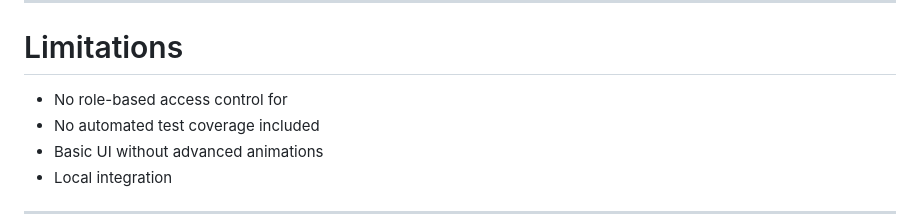
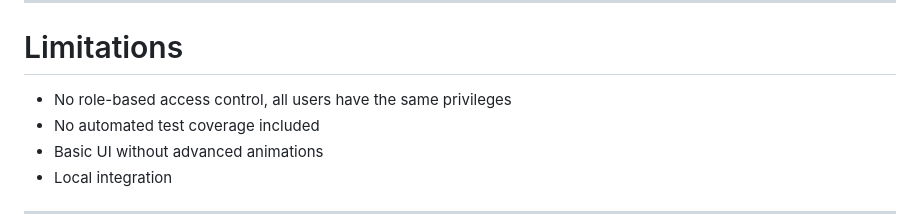
Before and after one commit to KABANYANA/book-management-system, a Markdown page: README.md, the part around the change. Drawn GitHub-style.

```diff
--- a/README.md
+++ b/README.md
@@ -227,7 +227,7 @@ frontend/
 
 #  Limitations
 
-- No role-based access control for
+- No role-based access control, all users have the same privileges
 - No automated test coverage included
 - Basic UI without advanced animations
 - Local integration
```
